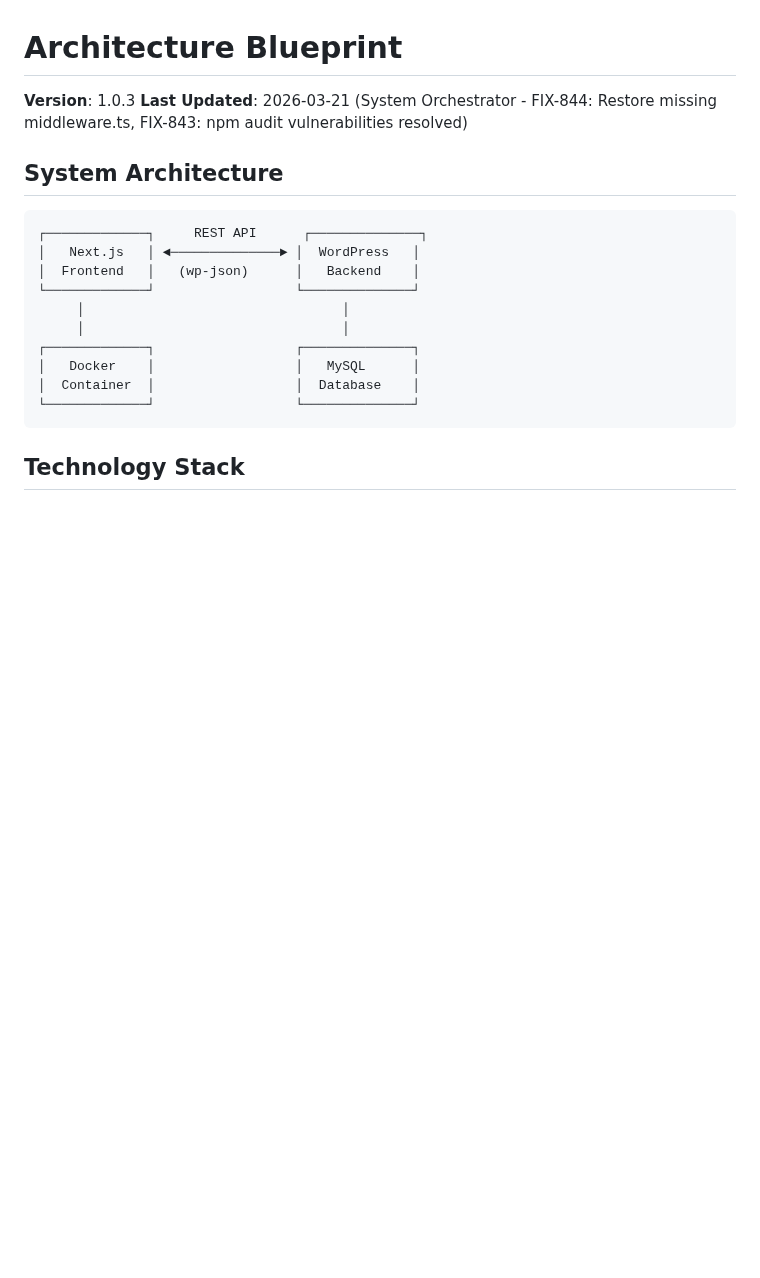
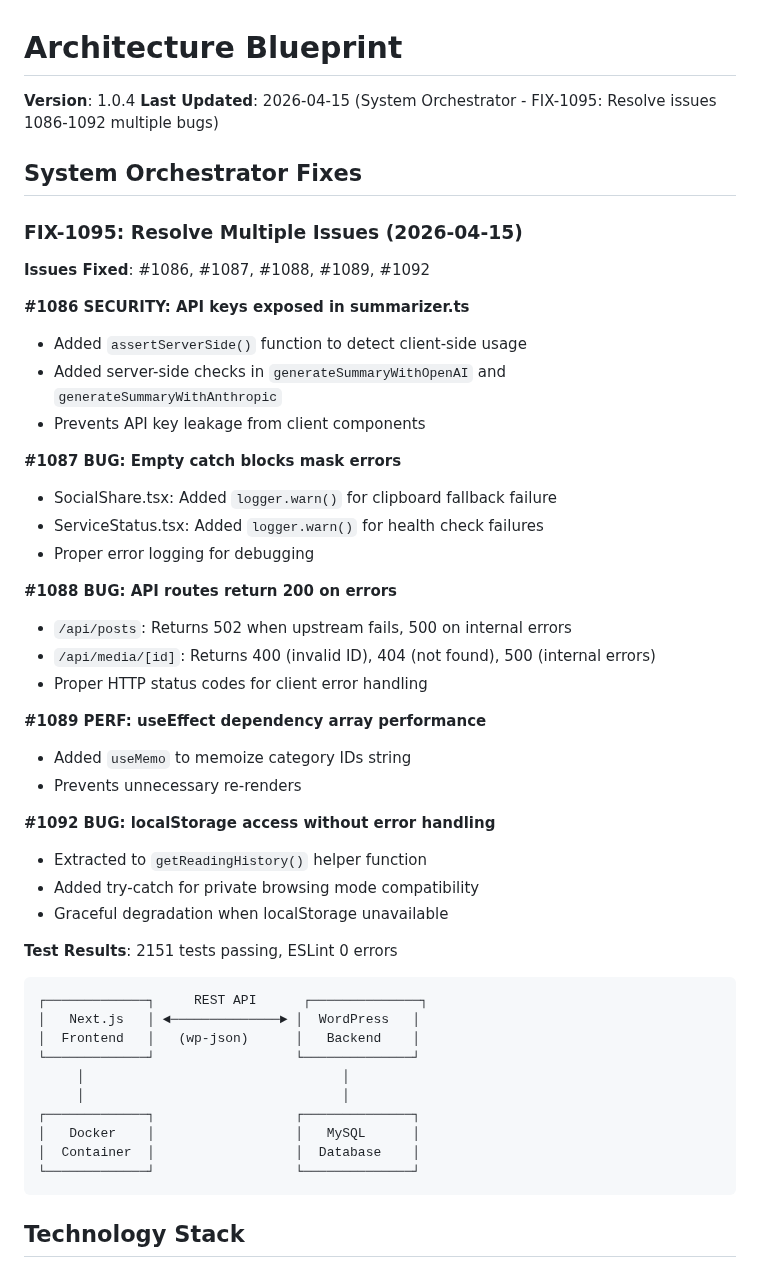
Before and after one commit to sulhimbn/headlesswp, a Markdown page: docs/blueprint.md, the part around the change. Drawn GitHub-style; blank space fills up the shorter version.

Commit message:
docs: update blueprint to version 1.0.4 for FIX-1095

````diff
--- a/docs/blueprint.md
+++ b/docs/blueprint.md
@@ -1,9 +1,38 @@
 # Architecture Blueprint
 
-**Version**: 1.0.3
-**Last Updated**: 2026-03-21 (System Orchestrator - FIX-844: Restore missing middleware.ts, FIX-843: npm audit vulnerabilities resolved)
-
-## System Architecture
+**Version**: 1.0.4
+**Last Updated**: 2026-04-15 (System Orchestrator - FIX-1095: Resolve issues 1086-1092 multiple bugs)
+
+## System Orchestrator Fixes
+
+### FIX-1095: Resolve Multiple Issues (2026-04-15)
+**Issues Fixed**: #1086, #1087, #1088, #1089, #1092
+
+**#1086 SECURITY: API keys exposed in summarizer.ts**
+- Added `assertServerSide()` function to detect client-side usage
+- Added server-side checks in `generateSummaryWithOpenAI` and `generateSummaryWithAnthropic`
+- Prevents API key leakage from client components
+
+**#1087 BUG: Empty catch blocks mask errors**
+- SocialShare.tsx: Added `logger.warn()` for clipboard fallback failure
+- ServiceStatus.tsx: Added `logger.warn()` for health check failures
+- Proper error logging for debugging
+
+**#1088 BUG: API routes return 200 on errors**
+- `/api/posts`: Returns 502 when upstream fails, 500 on internal errors
+- `/api/media/[id]`: Returns 400 (invalid ID), 404 (not found), 500 (internal errors)
+- Proper HTTP status codes for client error handling
+
+**#1089 PERF: useEffect dependency array performance**
+- Added `useMemo` to memoize category IDs string
+- Prevents unnecessary re-renders
+
+**#1092 BUG: localStorage access without error handling**
+- Extracted to `getReadingHistory()` helper function
+- Added try-catch for private browsing mode compatibility
+- Graceful degradation when localStorage unavailable
+
+**Test Results**: 2151 tests passing, ESLint 0 errors
 
 ```
 ┌─────────────┐     REST API      ┌──────────────┐
````
